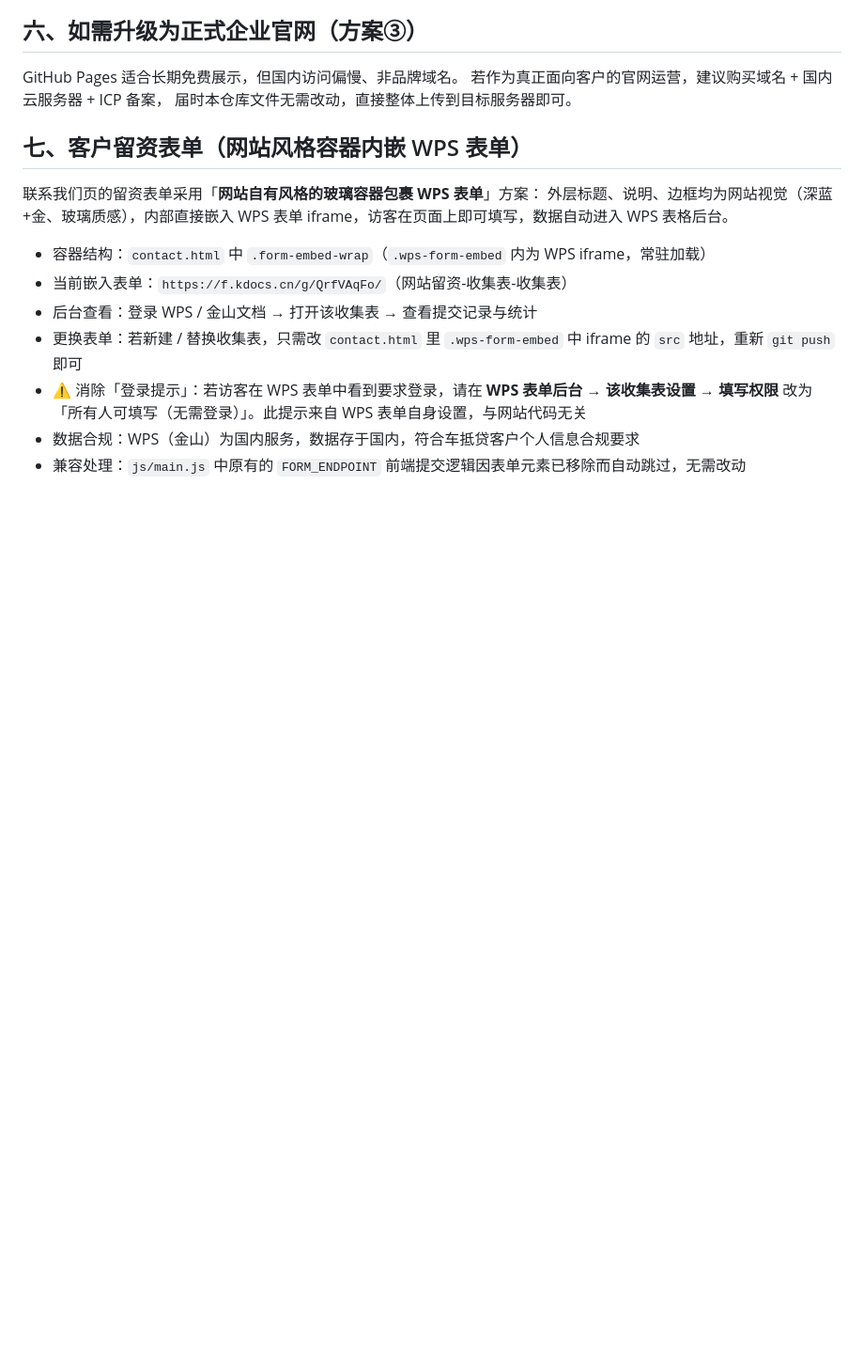
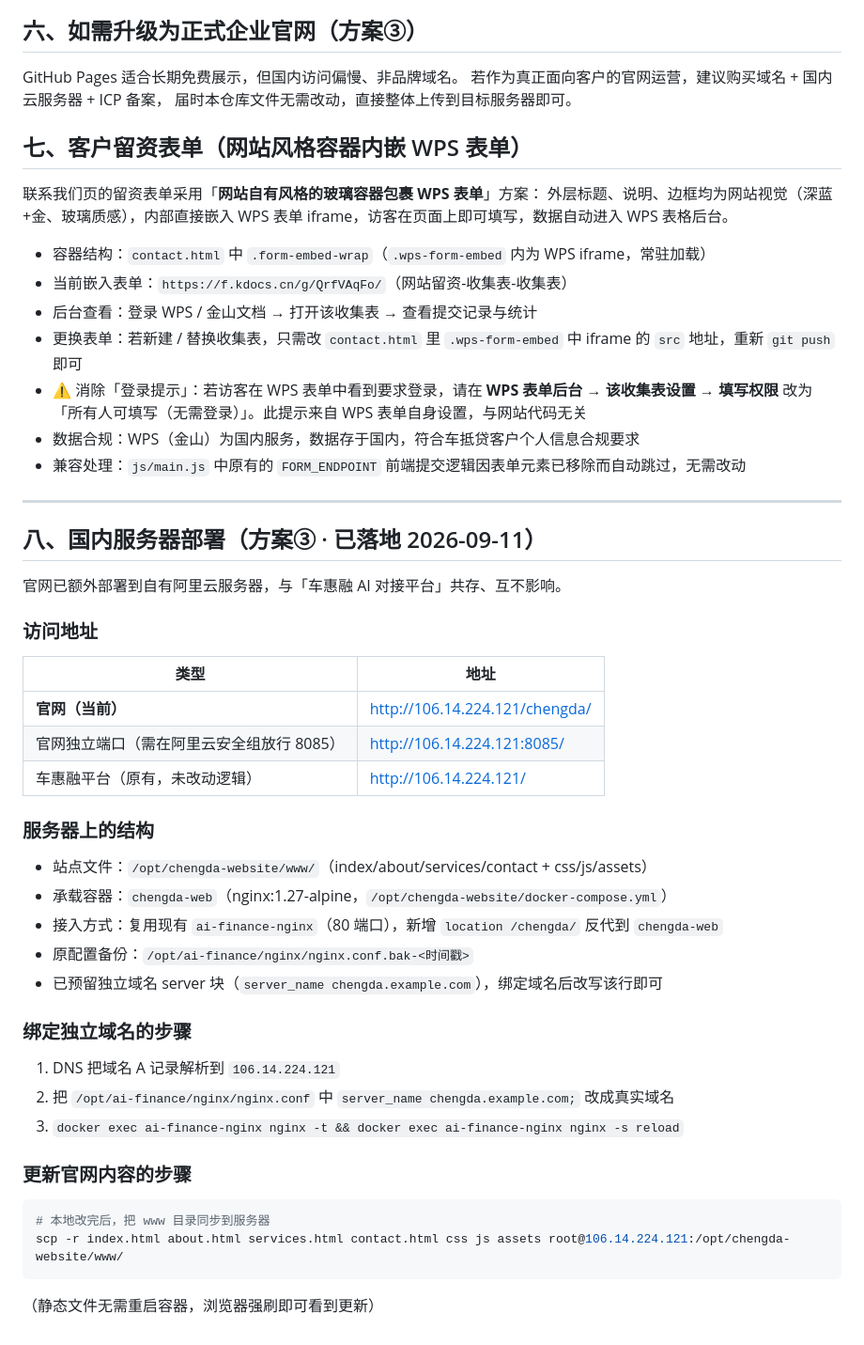
Before and after one commit to 756510232/shandong-chengda-website, a Markdown page: DEPLOY.md, the part around the change. Shown at 94% size. Rendered like a GitHub page; blank space fills up the shorter version.

Commit message:
docs: 记录国内服务器部署（/opt/chengda-website + chengda-web 容器 + nginx /chengda/ 反代）

````diff
--- a/DEPLOY.md
+++ b/DEPLOY.md
@@ -61,3 +61,36 @@ GitHub Pages 适合长期免费展示，但国内访问偏慢、非品牌域名
 - ⚠️ 消除「登录提示」：若访客在 WPS 表单中看到要求登录，请在 **WPS 表单后台 → 该收集表设置 → 填写权限** 改为「所有人可填写（无需登录）」。此提示来自 WPS 表单自身设置，与网站代码无关
 - 数据合规：WPS（金山）为国内服务，数据存于国内，符合车抵贷客户个人信息合规要求
 - 兼容处理：`js/main.js` 中原有的 `FORM_ENDPOINT` 前端提交逻辑因表单元素已移除而自动跳过，无需改动
+
+
+---
+
+## 八、国内服务器部署（方案③ · 已落地 2026-09-11）
+
+官网已额外部署到自有阿里云服务器，与「车惠融 AI 对接平台」共存、互不影响。
+
+### 访问地址
+| 类型 | 地址 |
+|---|---|
+| **官网（当前）** | http://106.14.224.121/chengda/ |
+| 官网独立端口（需在阿里云安全组放行 8085） | http://106.14.224.121:8085/ |
+| 车惠融平台（原有，未改动逻辑） | http://106.14.224.121/ |
+
+### 服务器上的结构
+- 站点文件：`/opt/chengda-website/www/`（index/about/services/contact + css/js/assets）
+- 承载容器：`chengda-web`（nginx:1.27-alpine，`/opt/chengda-website/docker-compose.yml`）
+- 接入方式：复用现有 `ai-finance-nginx`（80 端口），新增 `location /chengda/` 反代到 `chengda-web`
+- 原配置备份：`/opt/ai-finance/nginx/nginx.conf.bak-<时间戳>`
+- 已预留独立域名 server 块（`server_name chengda.example.com`），绑定域名后改写该行即可
+
+### 绑定独立域名的步骤
+1. DNS 把域名 A 记录解析到 `106.14.224.121`
+2. 把 `/opt/ai-finance/nginx/nginx.conf` 中 `server_name chengda.example.com;` 改成真实域名
+3. `docker exec ai-finance-nginx nginx -t && docker exec ai-finance-nginx nginx -s reload`
+
+### 更新官网内容的步骤
+```bash
+# 本地改完后，把 www 目录同步到服务器
+scp -r index.html about.html services.html contact.html css js assets root@106.14.224.121:/opt/chengda-website/www/
+```
+（静态文件无需重启容器，浏览器强刷即可看到更新）
````
